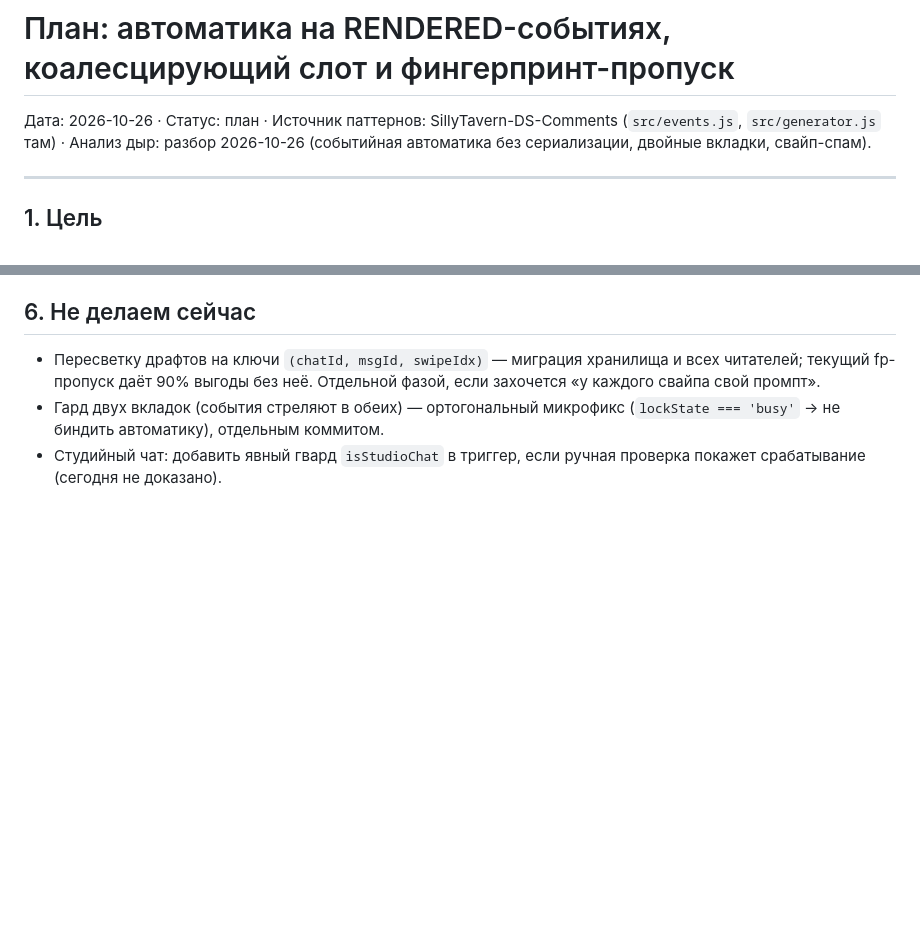
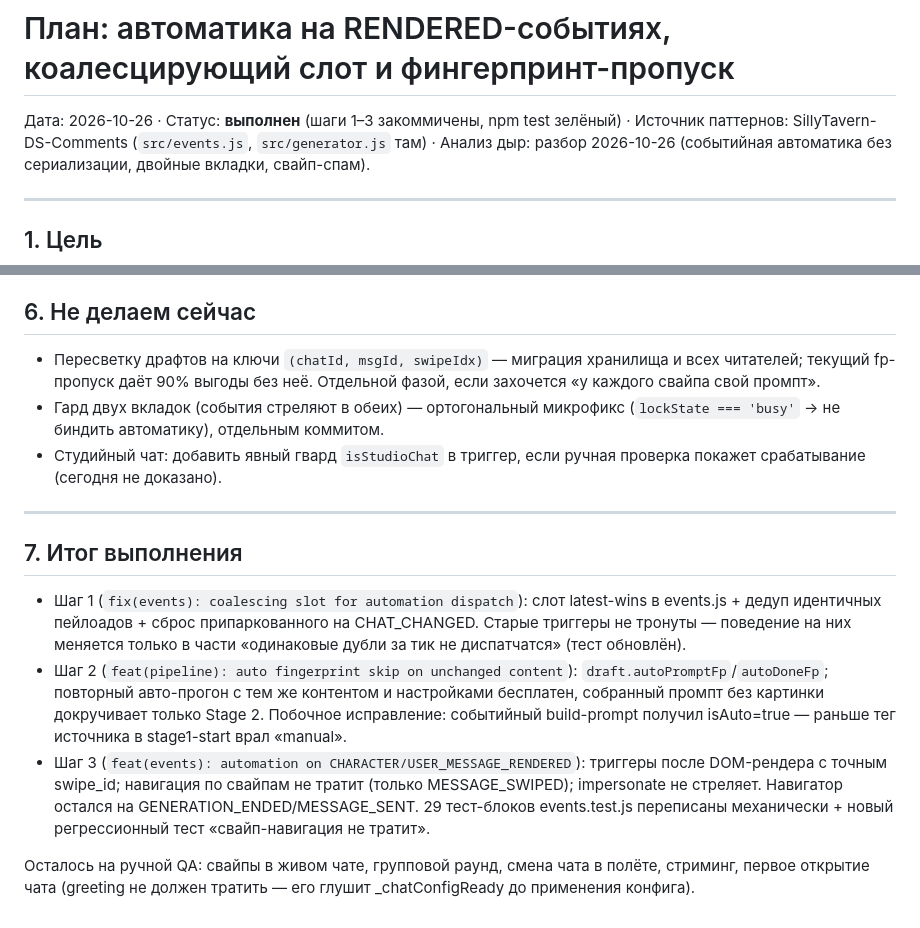
Before and after one commit to ochen-beep/SillyTavern-UR-Image-Studio, a Markdown page: docs/2026-10-26-automation-rendered-triggers-plan.md, 2 parts joined by grey strips. Rendered like a GitHub page; blank space fills up the shorter version.

Commit message:
docs: automation rework executed — steps 1-3 landed

```diff
--- a/docs/2026-10-26-automation-rendered-triggers-plan.md
+++ b/docs/2026-10-26-automation-rendered-triggers-plan.md
@@ -1,6 +1,6 @@
 # План: автоматика на RENDERED-событиях, коалесцирующий слот и фингерпринт-пропуск
 
-Дата: 2026-10-26 · Статус: план · Источник паттернов: SillyTavern-DS-Comments
+Дата: 2026-10-26 · Статус: **выполнен** (шаги 1–3 закоммичены, npm test зелёный) · Источник паттернов: SillyTavern-DS-Comments
 (`src/events.js`, `src/generator.js` там) · Анализ дыр: разбор 2026-10-26
 (событийная автоматика без сериализации, двойные вкладки, свайп-спам).
 
@@ -133,3 +133,26 @@ let _autoParked = null;   // последняя задача побеждает
   (`lockState === 'busy'` → не биндить автоматику), отдельным коммитом.
 - Студийный чат: добавить явный гвард `isStudioChat` в триггер, если
   ручная проверка покажет срабатывание (сегодня не доказано).
+
+---
+
+## 7. Итог выполнения
+
+- Шаг 1 (`fix(events): coalescing slot for automation dispatch`): слот
+  latest-wins в events.js + дедуп идентичных пейлоадов + сброс припаркованного
+  на CHAT_CHANGED. Старые триггеры не тронуты — поведение на них меняется
+  только в части «одинаковые дубли за тик не диспатчатся» (тест обновлён).
+- Шаг 2 (`feat(pipeline): auto fingerprint skip on unchanged content`):
+  `draft.autoPromptFp`/`autoDoneFp`; повторный авто-прогон с тем же контентом
+  и настройками бесплатен, собранный промпт без картинки докручивает только
+  Stage 2. Побочное исправление: событийный build-prompt получил isAuto=true —
+  раньше тег источника в stage1-start врал «manual».
+- Шаг 3 (`feat(events): automation on CHARACTER/USER_MESSAGE_RENDERED`):
+  триггеры после DOM-рендера с точным swipe_id; навигация по свайпам не тратит
+  (только MESSAGE_SWIPED); impersonate не стреляет. Навигатор остался на
+  GENERATION_ENDED/MESSAGE_SENT. 29 тест-блоков events.test.js переписаны
+  механически + новый регрессионный тест «свайп-навигация не тратит».
+
+Осталось на ручной QA: свайпы в живом чате, групповой раунд, смена чата в
+полёте, стриминг, первое открытие чата (greeting не должен тратить — его
+глушит _chatConfigReady до применения конфига).
```
